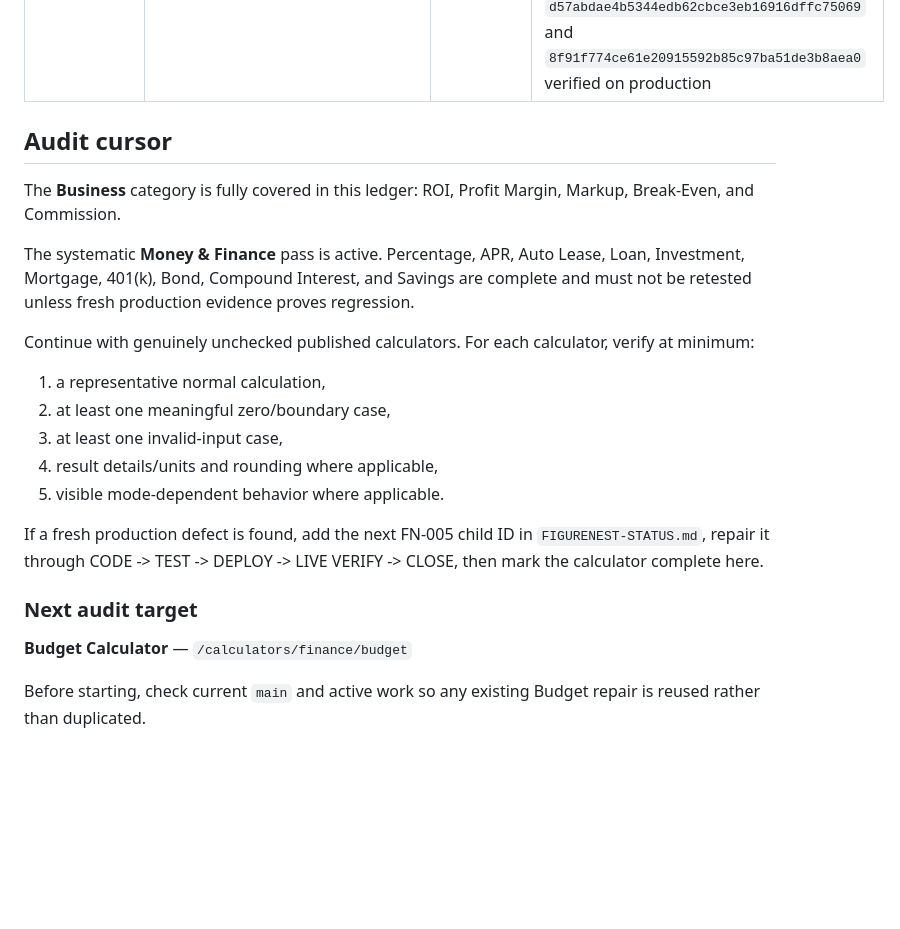
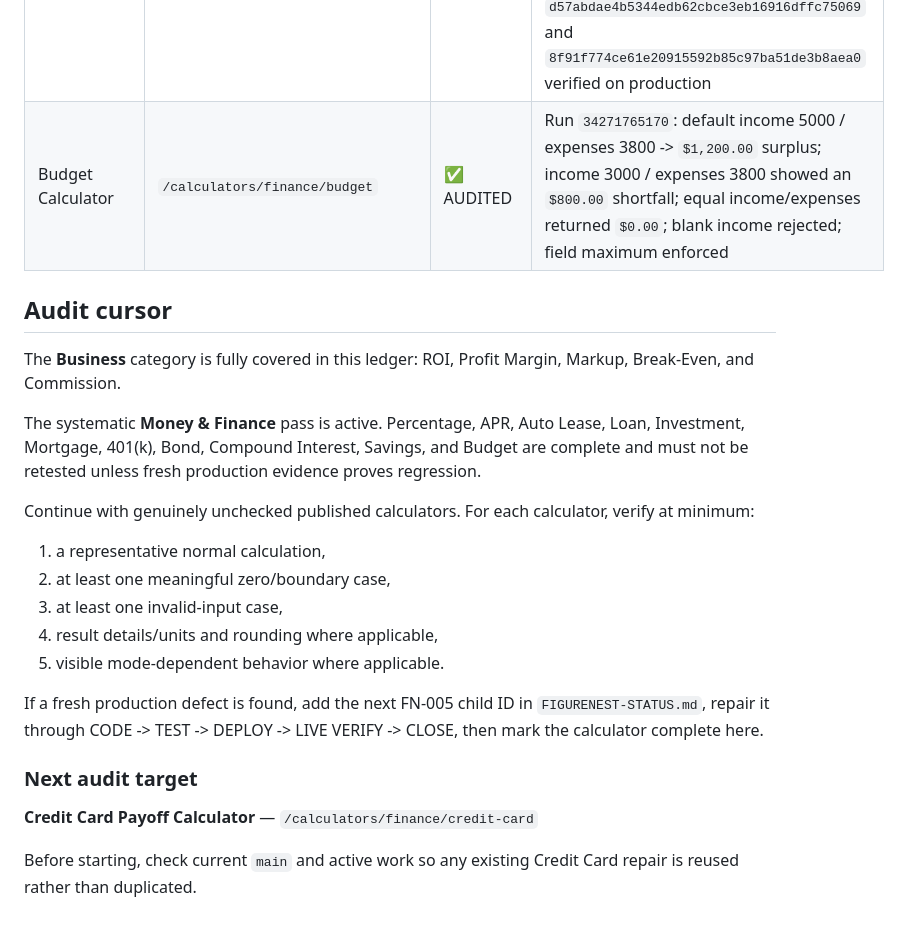
Before and after one commit to jcscheep1/figurenest, a Markdown page: FIGURENEST-FUNCTIONAL-AUDIT.md, the part around the change. GitHub-like rendering; blank space fills up the shorter version.

Commit message:
Record Budget production audit

```diff
--- a/FIGURENEST-FUNCTIONAL-AUDIT.md
+++ b/FIGURENEST-FUNCTIONAL-AUDIT.md
@@ -34,12 +34,13 @@
 | Bond Calculator | `/calculators/finance/bond` | ✅ AUDITED + REPAIRED | Run `34270949462`: 1000 face / 5% coupon / 4% yield / 10y -> `$1,081.11`; maturity min=1 and step=1; 10.5y rejected; repair `78069e95af50015ab1645743c902750d0dc908ec`; FN-005-S closed |
 | Compound Interest Calculator | `/calculators/finance/compound-interest` | ✅ AUDITED + REPAIRED | Run `34270949462`: default -> `$50,066.82`; horizon step is one month; 0y rejected; 10.01y rejected as fractional months; 10.5y accepted; Basic and Advanced monthly-horizon contract repaired in `9d333728283b642fc9a84bacacc3463fe5966f91`; FN-005-T closed |
 | Savings Calculator | `/calculators/finance/savings` | ✅ AUDITED | Run `34271534495`: default -> `$12,912.92`; 0% -> `$12,000.00`; blank required field rejected; rate above 100% rejected; horizon above 100 years rejected; Advanced mode rendered the savings-target scenario. Existing hardening commits `d57abdae4b5344edb62cbce3eb16916dffc75069` and `8f91f774ce61e20915592b85c97ba51de3b8aea0` verified on production |
+| Budget Calculator | `/calculators/finance/budget` | ✅ AUDITED | Run `34271765170`: default income 5000 / expenses 3800 -> `$1,200.00` surplus; income 3000 / expenses 3800 showed an `$800.00` shortfall; equal income/expenses returned `$0.00`; blank income rejected; field maximum enforced |
 
 ## Audit cursor
 
 The **Business** category is fully covered in this ledger: ROI, Profit Margin, Markup, Break-Even, and Commission.
 
-The systematic **Money & Finance** pass is active. Percentage, APR, Auto Lease, Loan, Investment, Mortgage, 401(k), Bond, Compound Interest, and Savings are complete and must not be retested unless fresh production evidence proves regression.
+The systematic **Money & Finance** pass is active. Percentage, APR, Auto Lease, Loan, Investment, Mortgage, 401(k), Bond, Compound Interest, Savings, and Budget are complete and must not be retested unless fresh production evidence proves regression.
 
 Continue with genuinely unchecked published calculators. For each calculator, verify at minimum:
 
@@ -53,6 +54,6 @@ If a fresh production defect is found, add the next FN-005 child ID in `FIGURENE
 
 ### Next audit target
 
-**Budget Calculator** — `/calculators/finance/budget`
+**Credit Card Payoff Calculator** — `/calculators/finance/credit-card`
 
-Before starting, check current `main` and active work so any existing Budget repair is reused rather than duplicated.
+Before starting, check current `main` and active work so any existing Credit Card repair is reused rather than duplicated.
```
